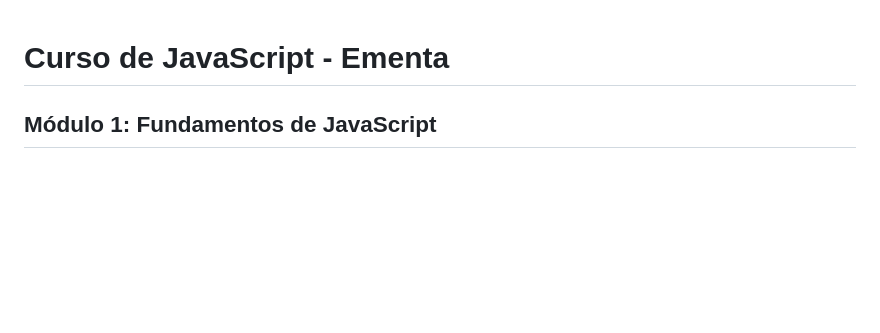
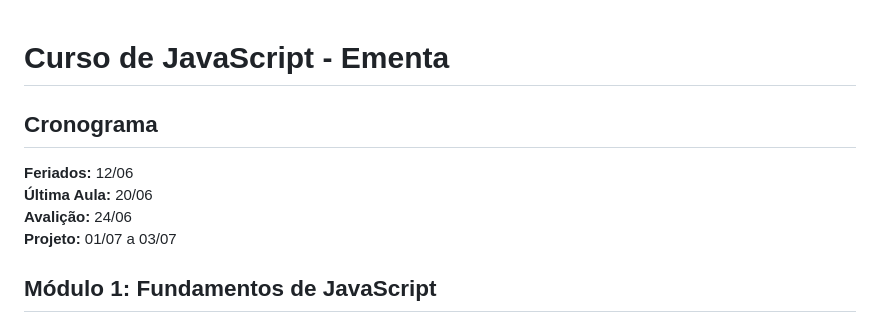
Before and after one commit to nicollas-provatti/JavaScript, a Markdown page: Aula 1/Ementa.md, the part around the change. Drawn GitHub-style; blank space fills up the shorter version.

```diff
--- a/Aula 1/Ementa.md
+++ b/Aula 1/Ementa.md
@@ -1,4 +1,10 @@
 # Curso de JavaScript - Ementa
+
+## Cronograma
+**Feriados:** 12/06<br>
+**Última Aula:** 20/06<br>
+**Avalição:** 24/06<br>
+**Projeto:** 01/07 a 03/07<br>
 
 ## Módulo 1: Fundamentos de JavaScript
 
```
